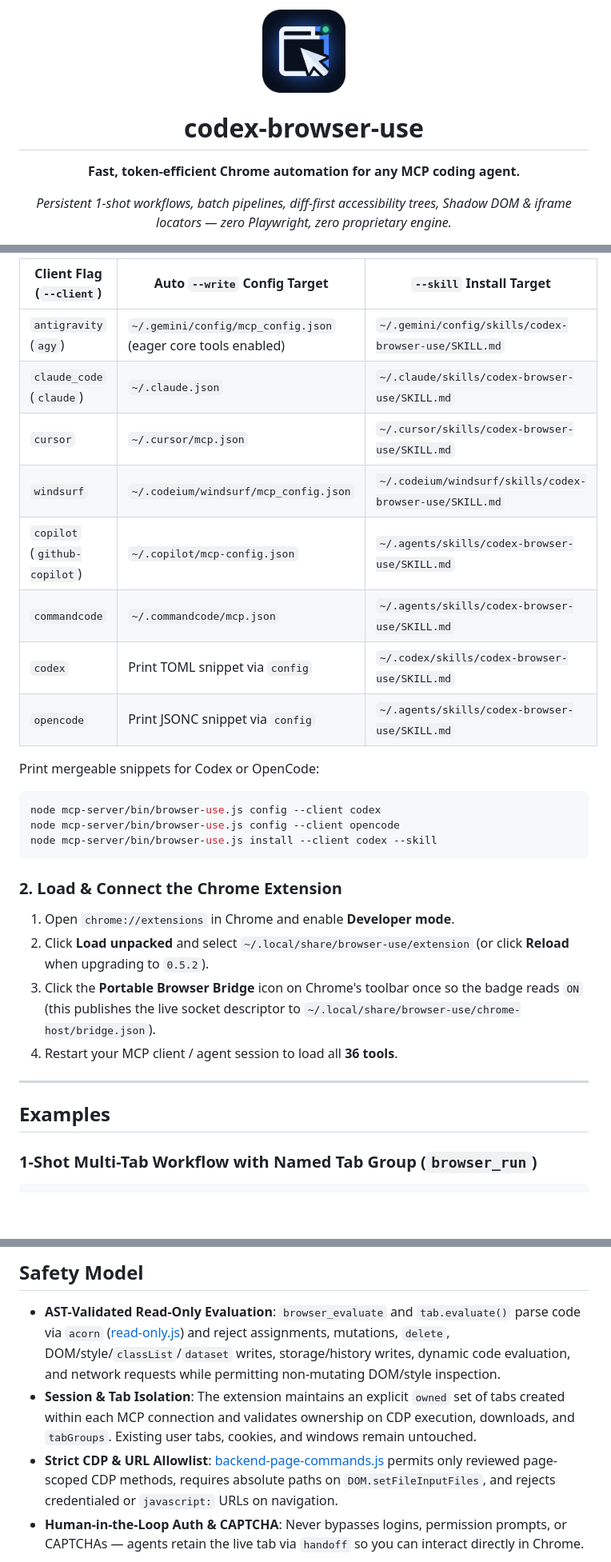
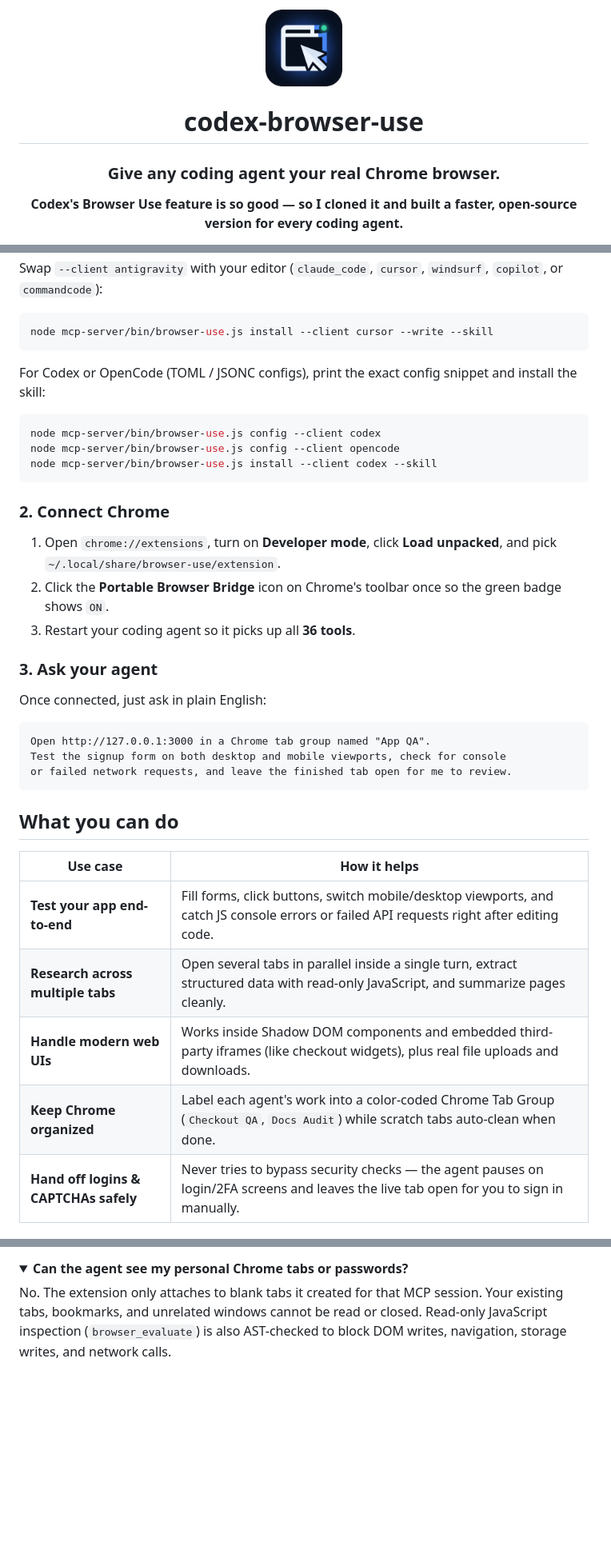
Before and after one commit to khanhle1406/codex-browser-use, a Markdown page: README.md, 3 parts joined by grey strips. Shown at 80% size. Rendered like a GitHub page; folded sections open; blank space fills up the shorter version.

````diff
--- a/README.md
+++ b/README.md
@@ -1,12 +1,12 @@
 <div align="center">
 
-<img src="docs/assets/logo.png" alt="codex-browser-use logo" width="104" />
+<img src="docs/assets/logo.png" alt="codex-browser-use logo" width="96" />
 
 # codex-browser-use
 
-**Fast, token-efficient Chrome automation for any MCP coding agent.**
+### Give any coding agent your real Chrome browser.
 
-*Persistent 1-shot workflows, batch pipelines, diff-first accessibility trees, Shadow DOM & iframe locators — zero Playwright, zero proprietary engine.*
+**Codex's Browser Use feature is so good — so I cloned it and built a faster, open-source version for every coding agent.**
 
 [![License: MIT](https://img.shields.io/badge/license-MIT-f4c430?style=flat-square)](LICENSE)
 [![Node.js](https://img.shields.io/badge/Node.js-26.12.1%2B-339933?style=flat-square&logo=nodedotjs&logoColor=white)](#quick-start)
@@ -60,16 +53,11 @@ node mcp-server/bin/browser-use.js doctor --json
 
-| Client Flag (`--client`) | Auto `--write` Config Target | `--skill` Install Target |
-| --- | --- | --- |
-| `antigravity` (`agy`) | `~/.gemini/config/mcp_config.json` (eager core tools enabled) | `~/.gemini/config/skills/codex-browser-use/SKILL.md` |
-| `claude_code` (`claude`) | `~/.claude.json` | `~/.claude/skills/codex-browser-use/SKILL.md` |
-| `cursor` | `~/.cursor/mcp.json` | `~/.cursor/skills/codex-browser-use/SKILL.md` |
-| `windsurf` | `~/.codeium/windsurf/mcp_config.json` | `~/.codeium/windsurf/skills/codex-browser-use/SKILL.md` |
-| `copilot` (`github-copilot`) | `~/.copilot/mcp-config.json` | `~/.agents/skills/codex-browser-use/SKILL.md` |
-| `commandcode` | `~/.commandcode/mcp.json` | `~/.agents/skills/codex-browser-use/SKILL.md` |
-| `codex` | Print TOML snippet via `config` | `~/.codex/skills/codex-browser-use/SKILL.md` |
-| `opencode` | Print JSONC snippet via `config` | `~/.agents/skills/codex-browser-use/SKILL.md` |
+Swap `--client antigravity` with your editor (`claude_code`, `cursor`, `windsurf`, `copilot`, or `commandcode`):
 
-Print mergeable snippets for Codex or OpenCode:
+```sh
+node mcp-server/bin/browser-use.js install --client cursor --write --skill
+```
+
+For Codex or OpenCode (TOML / JSONC configs), print the exact config snippet and install the skill:
 
 ```sh
 node mcp-server/bin/browser-use.js config --client codex
@@ -79,15 +67,29 @@ node mcp-server/bin/browser-use.js install --client codex --skill
 
 </details>
 
-### 2. Load & Connect the Chrome Extension
+### 2. Connect Chrome
 
-1. Open `chrome://extensions` in Chrome and enable **Developer mode**.
-2. Click **Load unpacked** and select `~/.local/share/browser-use/extension` (or click **Reload** when upgrading to `0.5.2`).
-3. Click the **Portable Browser Bridge** icon on Chrome's toolbar once so the badge reads `ON` (this publishes the live socket descriptor to `~/.local/share/browser-use/chrome-host/bridge.json`).
-4. Restart your MCP client / agent session to load all **36 tools**.
+1. Open `chrome://extensions`, turn on **Developer mode**, click **Load unpacked**, and pick `~/.local/share/browser-use/extension`.
+2. Click the **Portable Browser Bridge** icon on Chrome's toolbar once so the green badge shows `ON`.
+3. Restart your coding agent so it picks up all **36 tools**.
 
----
+### 3. Ask your agent
 
-## Examples
+Once connected, just ask in plain English:
 
-### 1-Shot Multi-Tab Workflow with Named Tab Group (`browser_run`)
+```text
+Open http://127.0.0.1:3000 in a Chrome tab group named "App QA".
+Test the signup form on both desktop and mobile viewports, check for console
+or failed network requests, and leave the finished tab open for me to review.
+```
+
+## What you can do
+
+| Use case | How it helps |
+| --- | --- |
+| **Test your app end-to-end** | Fill forms, click buttons, switch mobile/desktop viewports, and catch JS console errors or failed API requests right after editing code. |
+| **Research across multiple tabs** | Open several tabs in parallel inside a single turn, extract structured data with read-only JavaScript, and summarize pages cleanly. |
+| **Handle modern web UIs** | Works inside Shadow DOM components and embedded third-party iframes (like checkout widgets), plus real file uploads and downloads. |
+| **Keep Chrome organized** | Label each agent's work into a color-coded Chrome Tab Group (`Checkout QA`, `Docs Audit`) while scratch tabs auto-clean when done. |
+| **Hand off logins & CAPTCHAs safely** | Never tries to bypass security checks — the agent pauses on login/2FA screens and leaves the live tab open for you to sign in manually. |
+
@@ -184,8 +201,6 @@ npm --prefix mcp-server run bench
 
-## Safety Model
+<details>
+<summary><strong>Can the agent see my personal Chrome tabs or passwords?</strong></summary>
 
-- **AST-Validated Read-Only Evaluation**: `browser_evaluate` and `tab.evaluate()` parse code via `acorn` ([read-only.js](mcp-server/src/read-only.js)) and reject assignments, mutations, `delete`, DOM/style/`classList`/`dataset` writes, storage/history writes, dynamic code evaluation, and network requests while permitting non-mutating DOM/style inspection.
-- **Session & Tab Isolation**: The extension maintains an explicit `owned` set of tabs created within each MCP connection and validates ownership on CDP execution, downloads, and `tabGroups`. Existing user tabs, cookies, and windows remain untouched.
-- **Strict CDP & URL Allowlist**: [backend-page-commands.js](mcp-server/src/backend-page-commands.js) permits only reviewed page-scoped CDP methods, requires absolute paths on `DOM.setFileInputFiles`, and rejects credentialed or `javascript:` URLs on navigation.
-- **Human-in-the-Loop Auth & CAPTCHA**: Never bypasses logins, permission prompts, or CAPTCHAs — agents retain the live tab via `handoff` so you can interact directly in Chrome.
+No. The extension only attaches to blank tabs it created for that MCP session. Your existing tabs, bookmarks, and unrelated windows cannot be read or closed. Read-only JavaScript inspection (`browser_evaluate`) is also AST-checked to block DOM writes, navigation, storage writes, and network calls.
 
````
Also changed, not shown: other parts of README.md (+123 -97 lines), docs/assets/how-it-works-architecture.png (added), docs/assets/how-it-works-isolation.png (added), docs/assets/how-it-works-workflow.png (added), 1 other file.
